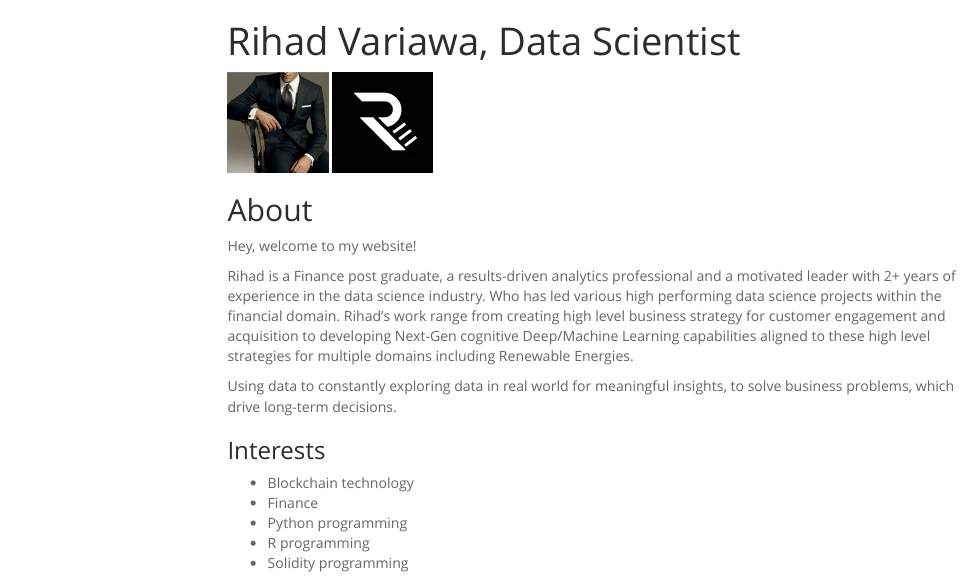
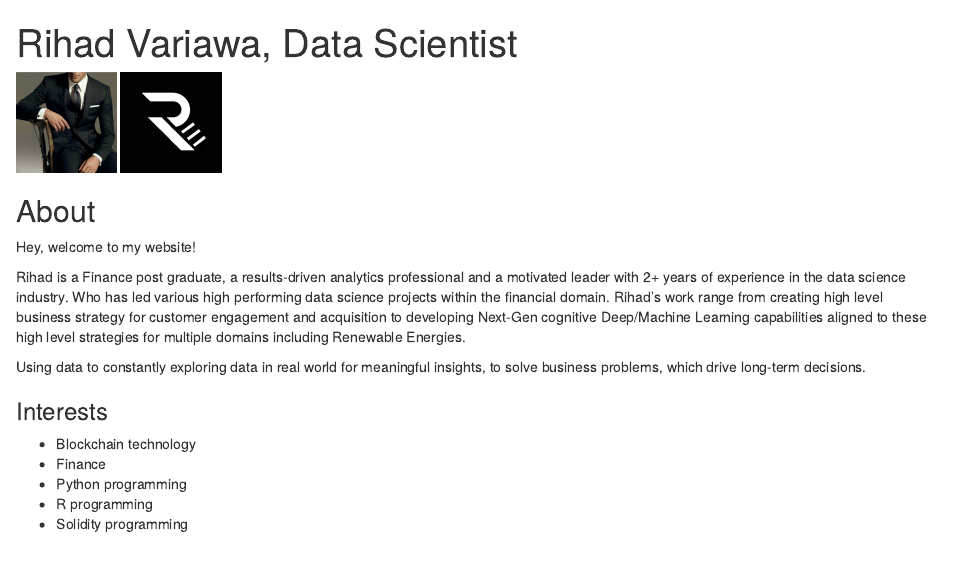
Before and after one commit to 2series/2series.github.io, an R Markdown document (index.Rmd): the page in a window 1100 px wide, from its top. Rendered offline with R 4.5, knitr and Pandoc, with nearby package versions; a font, style sheet, LaTeX package, included part or bibliography that could not be used is replaced or left out; menus at the side of the page are left out.

Commit message:
Webpage modified

```diff
--- a/index.Rmd
+++ b/index.Rmd
@@ -2,11 +2,10 @@
 title: "Rihad Variawa, Data Scientist"
 output:
   html_document:
-    theme: spacelab
-    toc: true
-    toc_depth: 3
-    toc_float: true
-    logo: R.png
+    includes:
+      in_header: header.html
+      before_body: doc_prefix.html
+      after_body: doc_suffix.html
 ---
 ![](img/Rihad Variawa.png){width=100px} ![](img/R.png){width=100px}
 
```
Also changed, not shown: index.html.
